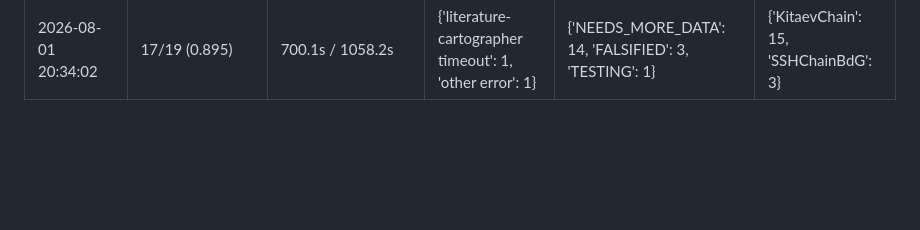
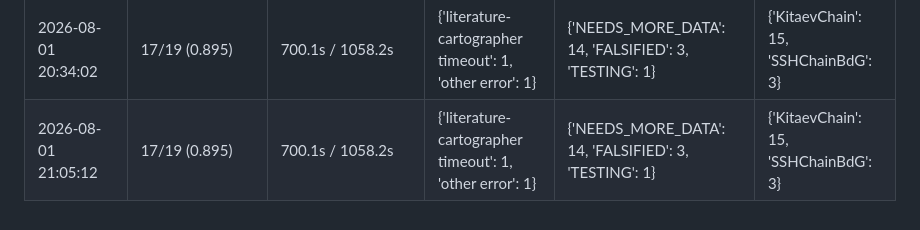
Before and after one commit to hepzanechen/counting-field-on-lattice, a Markdown page: doc/virtual-lab-log/benchmark.md, the part around the change. GitHub-like rendering; blank space fills up the shorter version.

```diff
--- a/doc/virtual-lab-log/benchmark.md
+++ b/doc/virtual-lab-log/benchmark.md
@@ -35,3 +35,4 @@ Auto-appended by `examples.benchmark_virtual_lab --append`. Each row is a cumula
 | 2026-08-01 19:22:09 | 16/18 (0.889) | 690.7s / 1058.2s | {'literature-cartographer timeout': 1, 'other error': 1} | {'NEEDS_MORE_DATA': 13, 'FALSIFIED': 3, 'TESTING': 1} | {'KitaevChain': 14, 'SSHChainBdG': 3} |
 | 2026-08-01 19:45:00 | 17/19 (0.895) | 700.1s / 1058.2s | {'literature-cartographer timeout': 1, 'other error': 1} | {'NEEDS_MORE_DATA': 14, 'FALSIFIED': 3, 'TESTING': 1} | {'KitaevChain': 15, 'SSHChainBdG': 3} |
 | 2026-08-01 20:34:02 | 17/19 (0.895) | 700.1s / 1058.2s | {'literature-cartographer timeout': 1, 'other error': 1} | {'NEEDS_MORE_DATA': 14, 'FALSIFIED': 3, 'TESTING': 1} | {'KitaevChain': 15, 'SSHChainBdG': 3} |
+| 2026-08-01 21:05:12 | 17/19 (0.895) | 700.1s / 1058.2s | {'literature-cartographer timeout': 1, 'other error': 1} | {'NEEDS_MORE_DATA': 14, 'FALSIFIED': 3, 'TESTING': 1} | {'KitaevChain': 15, 'SSHChainBdG': 3} |
```
Also changed, not shown: doc/virtual-lab-log/observations.md (+4 -0 lines).
